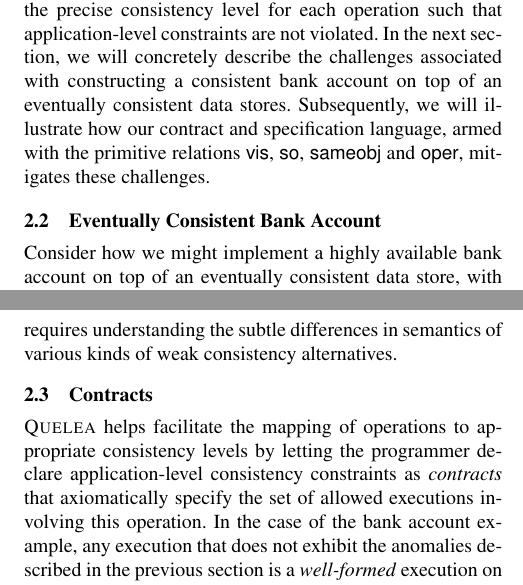
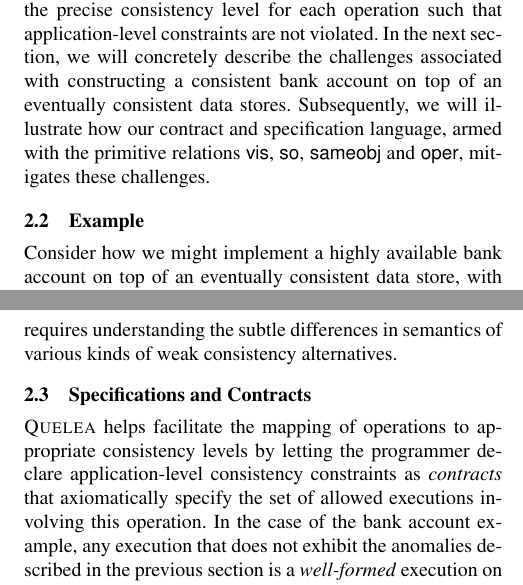
Before and after one commit to kayceesrk/QueleaPaper, a LaTeX paper (pldi15.tex, which reads motivation.tex): two parts of the columns of pages 3 and 4 of 8, joined at a grey line, cut so that both start at the same text. Compiled offline with pdfLaTeX; a missing font is replaced by an installed copy or a similar font.

Commit message:
motivation

```diff
--- a/motivation.tex
+++ b/motivation.tex
@@ -74,7 +74,7 @@ eventually consistent data stores. Subsequently, we will illustrate how our
 contract and specification language, armed with the primitive relations
 $\visZ$, $\soZ$, $\sameobjZ$ and $\operZ$, mitigates these challenges.
 
-\subsection{Eventually Consistent Bank Account}
+\subsection{Example}
 
 Consider how we might implement a highly available bank account on top of an
 eventually consistent data store, with the \emph{integrity} constraint that
@@ -169,7 +169,7 @@ of weak consistency alternatives.
 %% would not want to request strong consistency, unless there are no
 %% alternatives available.
 
-\subsection{Contracts}
+\subsection{Specifications and Contracts}
 
 \name helps facilitate the mapping of operations to appropriate consistency
 levels by letting the programmer declare application-level consistency
```
